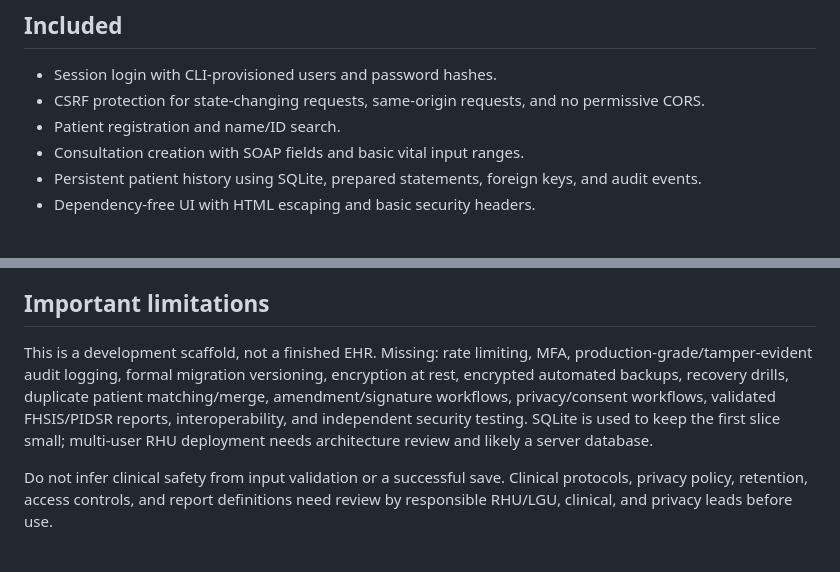
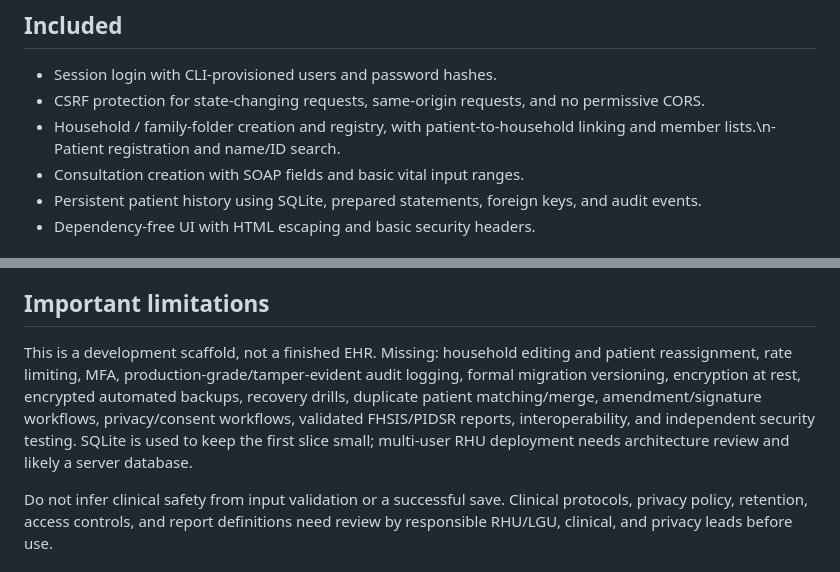
Before and after one commit to mdfl212/chits-modern, a Markdown page: pilot/README.md, 2 parts joined by grey strips. Drawn GitHub-style.

Commit message:
Add household and family folder workflow

```diff
--- a/pilot/README.md
+++ b/pilot/README.md
@@ -5,7 +5,7 @@ This isolated vertical slice is for development and review only. It does not rep
 ## Included
 - Session login with CLI-provisioned users and password hashes.
 - CSRF protection for state-changing requests, same-origin requests, and no permissive CORS.
-- Patient registration and name/ID search.
+- Household / family-folder creation and registry, with patient-to-household linking and member lists.\n- Patient registration and name/ID search.
 - Consultation creation with SOAP fields and basic vital input ranges.
 - Persistent patient history using SQLite, prepared statements, foreign keys, and audit events.
 - Dependency-free UI with HTML escaping and basic security headers.
@@ -43,7 +43,7 @@ Open http://127.0.0.1:8080/ for the original CHITS-inspired dashboard. Choose **
 There is no public user-registration endpoint. State-changing requests require the CSRF token returned by /api/csrf or login.
 
 ## Important limitations
-This is a development scaffold, not a finished EHR. Missing: rate limiting, MFA, production-grade/tamper-evident audit logging, formal migration versioning, encryption at rest, encrypted automated backups, recovery drills, duplicate patient matching/merge, amendment/signature workflows, privacy/consent workflows, validated FHSIS/PIDSR reports, interoperability, and independent security testing. SQLite is used to keep the first slice small; multi-user RHU deployment needs architecture review and likely a server database.
+This is a development scaffold, not a finished EHR. Missing: household editing and patient reassignment, rate limiting, MFA, production-grade/tamper-evident audit logging, formal migration versioning, encryption at rest, encrypted automated backups, recovery drills, duplicate patient matching/merge, amendment/signature workflows, privacy/consent workflows, validated FHSIS/PIDSR reports, interoperability, and independent security testing. SQLite is used to keep the first slice small; multi-user RHU deployment needs architecture review and likely a server database.
 
 Do not infer clinical safety from input validation or a successful save. Clinical protocols, privacy policy, retention, access controls, and report definitions need review by responsible RHU/LGU, clinical, and privacy leads before use.
 
```
